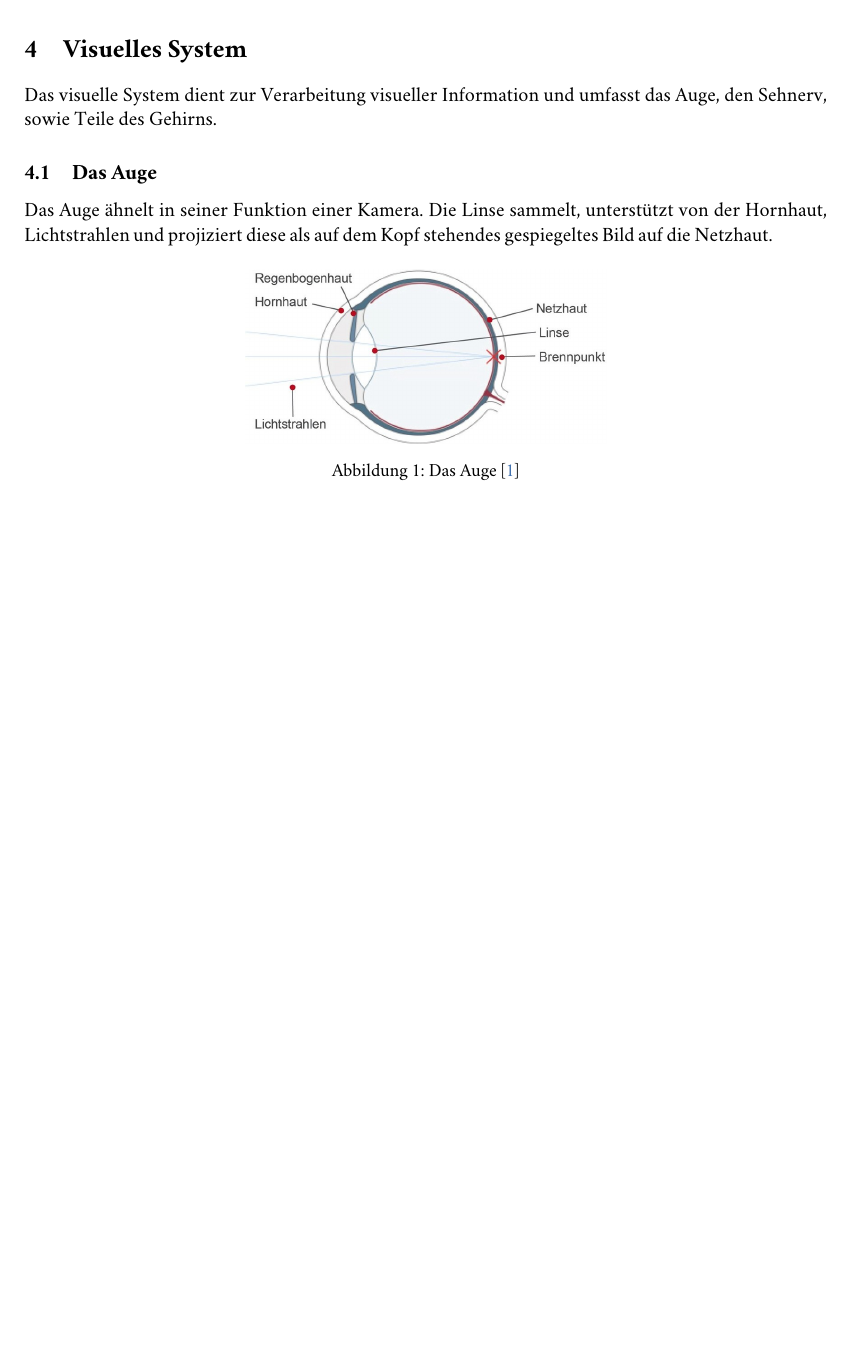
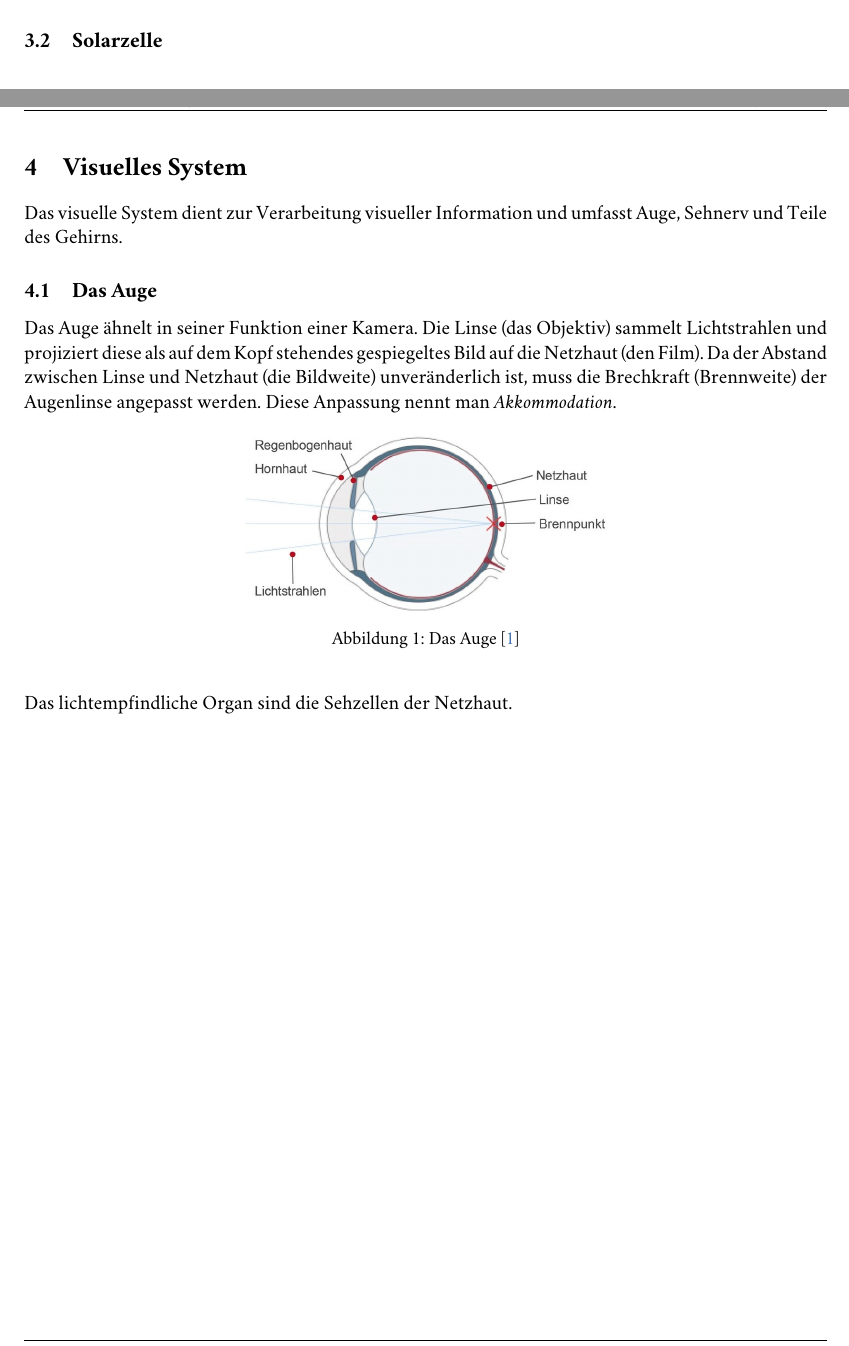
Before and after one commit to mreichl-tgm/nw, a LaTeX document (optik/main.tex, which reads optik/sections/auge.tex, optik/sections/lichtenergie.tex): part of page 5 of 8 before the commit and two parts of pages 4 and 5 of 8 after it, the two joined at a grey line, cut at the place of the change, the shorter picture padded with empty space. Compiled offline with pdfLaTeX; a LaTeX package or settings file that is missing is left out.

```diff
--- a/optik/sections/auge.tex
+++ b/optik/sections/auge.tex
@@ -1,11 +1,13 @@
 \section{Visuelles System}
-Das visuelle System dient zur Verarbeitung visueller Information und umfasst das Auge, den Sehnerv, sowie Teile des Gehirns.
+Das visuelle System dient zur Verarbeitung visueller Information und umfasst Auge, Sehnerv und Teile des Gehirns.
 
 \subsection{Das Auge}
-Das Auge ähnelt in seiner Funktion einer Kamera. Die Linse sammelt, unterstützt von der Hornhaut, Lichtstrahlen und projiziert diese als auf dem Kopf stehendes gespiegeltes Bild auf die Netzhaut.
+Das Auge ähnelt in seiner Funktion einer Kamera. Die Linse (das Objektiv) sammelt Lichtstrahlen und projiziert diese als auf dem Kopf stehendes gespiegeltes Bild auf die Netzhaut (den Film). Da der Abstand zwischen Linse und Netzhaut (die Bildweite) unveränderlich ist, muss die Brechkraft (Brennweite) der Augenlinse angepasst werden. Diese Anpassung nennt man \textit{Akkommodation}.
 % TODO: Besseres Bild?
 \begin{figure}
 	\centering
 	\includegraphics[width=7cm]{images/auge.jpg}
 	\caption{Das Auge \cite{auge}}
 \end{figure}
+
+Das lichtempfindliche Organ sind die Sehzellen der Netzhaut.
--- a/optik/sections/lichtenergie.tex
+++ b/optik/sections/lichtenergie.tex
@@ -2,6 +2,6 @@
 \subsection{Photosynthese}
 Absorbiert ein Material elektromagnetische Strahlung, wechseln Elektronen in einen energetisch höheren Zustand. Pflanzen, Algen und Bakterien nutzen diese Energie durch absorbierende Farbstoffe (wie etwa Chlorophyll) , um energiereiche Moleküle aus energiearmen Stoffen zu Erzeugen.
 
+$$6CO_2 + 6H_2O \xrightarrow{E} C_6H_{12}O_6 + 6O_2$$
 
-
-$$6CO_2 + 6H_2O \xrightarrow{E} C_6H_{12}O_6 + 6O_2$$
+\subsection{Solarzelle}
```
Also changed, not shown: optik/sections/geschichte.tex (+3 -3 lines), optik/sections/schaedigung.tex (+1 -1 lines), optik/main.pdf, 1 other file.
